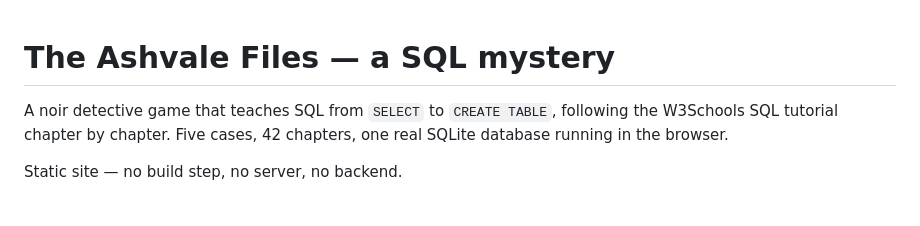
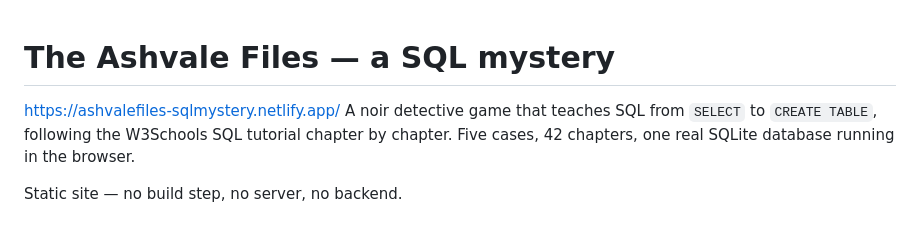
Before and after one commit to varaprasad1016/SQL-Mystery-by-Vara, a Markdown page: README.md, the part around the change. Rendered like a GitHub page.

```diff
--- a/README.md
+++ b/README.md
@@ -1,5 +1,5 @@
 # The Ashvale Files — a SQL mystery
-
+https://ashvalefiles-sqlmystery.netlify.app/
 A noir detective game that teaches SQL from `SELECT` to `CREATE TABLE`, following the
 W3Schools SQL tutorial chapter by chapter. Five cases, 42 chapters, one real SQLite
 database running in the browser.
```
